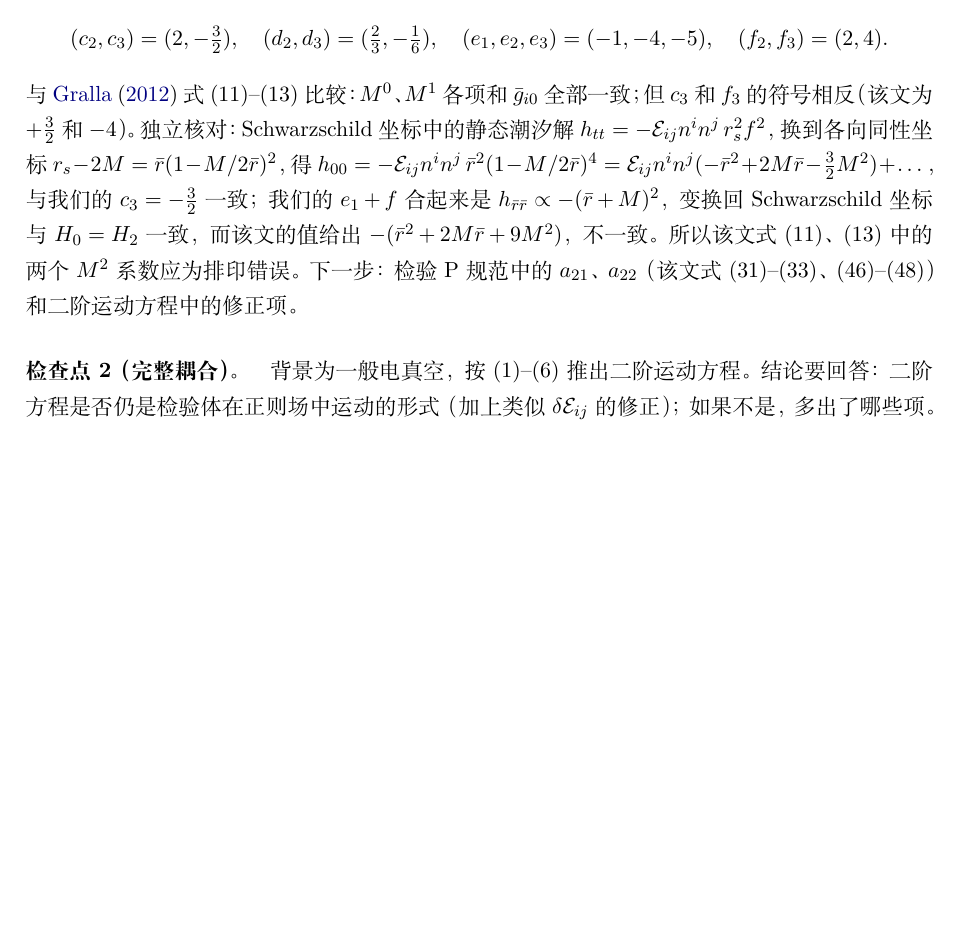
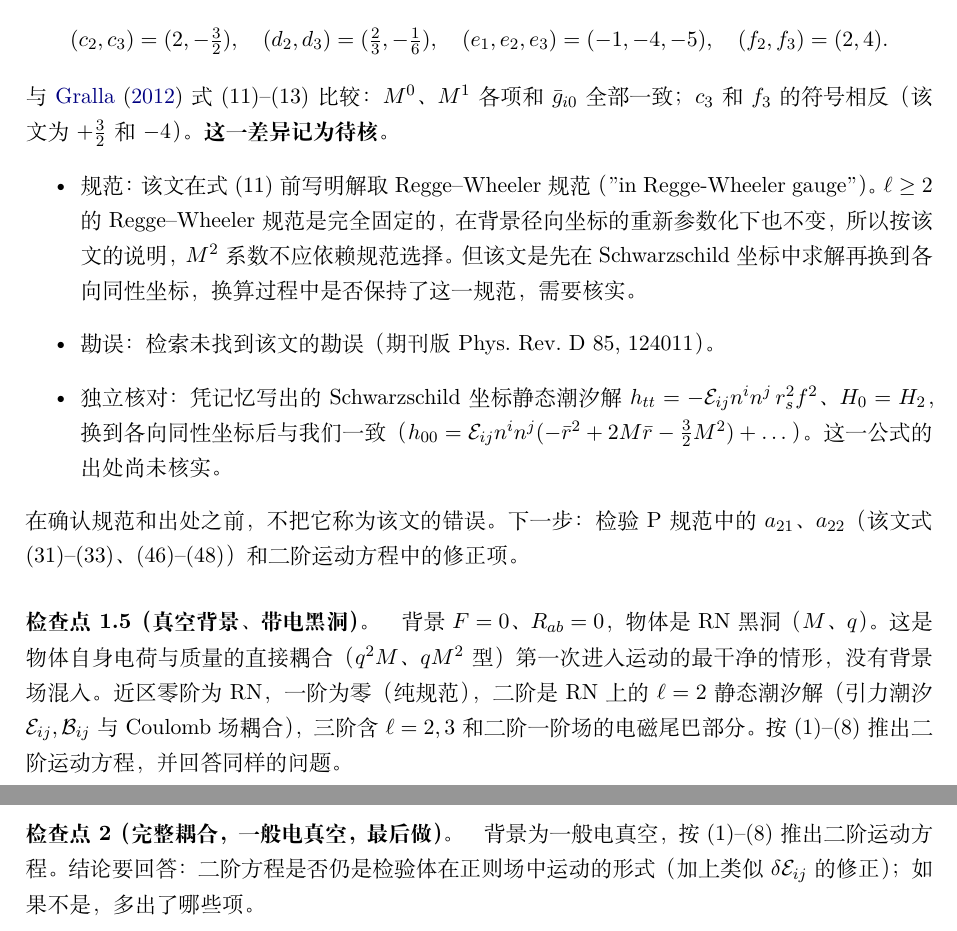
Before and after one commit to dongzhang84/classical_particles, a LaTeX document (derivations/p1/calc.tex, which reads paper/refs.bib): part of page 38 of 42 before the commit and two parts of pages 38 and 39 of 43 after it, the two joined at a grey line, cut so that both start at the same text, the shorter picture padded with empty space. Compiled offline with XeLaTeX.

Commit message:
calc.tex Sec. 8: mark Gralla sign difference as unverified; add checkpoint 1.5 and list items 7-8
Co-Authored-By: Claude Opus 5.5 <noreply@anthropic.com>
Claude-Session: https://claude.ai/code/session_01DkdG1BsVt45NfSDW8hJ5Nb

```diff
--- a/derivations/p1/calc.tex
+++ b/derivations/p1/calc.tex
@@ -1426,9 +1430,17 @@ H_0=r\int\frac{\dd r}{D^2}.
 \begin{equation*}
 (c_2,c_3)=(2,-\tfrac32),\quad(d_2,d_3)=(\tfrac23,-\tfrac16),\quad(e_1,e_2,e_3)=(-1,-4,-5),\quad(f_2,f_3)=(2,4).
 \end{equation*}
-与 \citet{Gralla2012} 式 (11)--(13) 比较：$M^0$、$M^1$ 各项和 $\bar g_{i0}$ 全部一致；但 $c_3$ 和 $f_3$ 的符号相反（该文为 $+\tfrac32$ 和 $-4$）。独立核对：Schwarzschild 坐标中的静态潮汐解 $h_{tt}=-\mathcal E_{ij}n^in^j\,r_s^2f^2$，换到各向同性坐标 $r_s-2M=\bar r(1-M/2\bar r)^2$，得 $h_{00}=-\mathcal E_{ij}n^in^j\,\bar r^2(1-M/2\bar r)^4=\mathcal E_{ij}n^in^j(-\bar r^2+2M\bar r-\tfrac32M^2)+\dots$，与我们的 $c_3=-\tfrac32$ 一致；我们的 $e_1+f$ 合起来是 $h_{\bar r\bar r}\propto-(\bar r+M)^2$，变换回 Schwarzschild 坐标与 $H_0=H_2$ 一致，而该文的值给出 $-(\bar r^2+2M\bar r+9M^2)$，不一致。所以该文式 (11)、(13) 中的两个 $M^2$ 系数应为排印错误。下一步：检验 P 规范中的 $a_{21}$、$a_{22}$（该文式 (31)--(33)、(46)--(48)）和二阶运动方程中的修正项。
-
-\paragraph{检查点 2（完整耦合）。}背景为一般电真空，按 (1)--(6) 推出二阶运动方程。结论要回答：二阶方程是否仍是检验体在正则场中运动的形式（加上类似 $\delta\mathcal E_{ij}$ 的修正）；如果不是，多出了哪些项。
+与 \citet{Gralla2012} 式 (11)--(13) 比较：$M^0$、$M^1$ 各项和 $\bar g_{i0}$ 全部一致；$c_3$ 和 $f_3$ 的符号相反（该文为 $+\tfrac32$ 和 $-4$）。\textbf{这一差异记为待核。}
+\begin{itemize}
+\item 规范：该文在式 (11) 前写明解取 Regge--Wheeler 规范（"in Regge-Wheeler gauge"）。$\ell\geq2$ 的 Regge--Wheeler 规范是完全固定的，在背景径向坐标的重新参数化下也不变，所以按该文的说明，$M^2$ 系数不应依赖规范选择。但该文是先在 Schwarzschild 坐标中求解再换到各向同性坐标，换算过程中是否保持了这一规范，需要核实。
+\item 勘误：检索未找到该文的勘误（期刊版 Phys.\ Rev.\ D 85, 124011）。
+\item 独立核对：凭记忆写出的 Schwarzschild 坐标静态潮汐解 $h_{tt}=-\mathcal E_{ij}n^in^j\,r_s^2f^2$、$H_0=H_2$，换到各向同性坐标后与我们一致（$h_{00}=\mathcal E_{ij}n^in^j(-\bar r^2+2M\bar r-\tfrac32M^2)+\dots$）。这一公式的出处尚未核实。
+\end{itemize}
+在确认规范和出处之前，不把它称为该文的错误。下一步：检验 P 规范中的 $a_{21}$、$a_{22}$（该文式 (31)--(33)、(46)--(48)）和二阶运动方程中的修正项。
+
+\paragraph{检查点 1.5（真空背景、带电黑洞）。}背景 $F=0$、$R_{ab}=0$，物体是 RN 黑洞（$M$、$q$）。这是物体自身电荷与质量的直接耦合（$q^2M$、$qM^2$ 型）第一次进入运动的最干净的情形，没有背景场混入。近区零阶为 RN，一阶为零（纯规范），二阶是 RN 上的 $\ell=2$ 静态潮汐解（引力潮汐 $\mathcal E_{ij},\mathcal B_{ij}$ 与 Coulomb 场耦合），三阶含 $\ell=2,3$ 和二阶一阶场的电磁尾巴部分。按 (1)--(8) 推出二阶运动方程，并回答同样的问题。
+
+\paragraph{检查点 2（完整耦合，一般电真空，最后做）。}背景为一般电真空，按 (1)--(8) 推出二阶运动方程。结论要回答：二阶方程是否仍是检验体在正则场中运动的形式（加上类似 $\delta\mathcal E_{ij}$ 的修正）；如果不是，多出了哪些项。
 
 \paragraph{计算量估计。}近区 $\lambda^2$、$\lambda^3$ 要在 RN 上解 $\ell\leq3$ 的耦合静态方程，偶宇称每个 $\ell$ 的结构与 \S\ref{sec:L5result} 类似（规范不变量、单个常微分方程）；源项用 \texttt{trunc.py} 型的截断级数计算。主要工作量在 $\lambda^3$ 的源和二阶奇异场的确定。
 
--- a/paper/refs.bib
+++ b/paper/refs.bib
@@ -333 +334,3 @@
+  volume  = {85},
+  pages   = {124011},
   year    = {2012},
```
Also changed, not shown: CHANGELOG.md, derivations/p1/calc.pdf, derivations/p1/calc.tex (6 more changed lines), paper/refs.bib (6 more changed lines).
